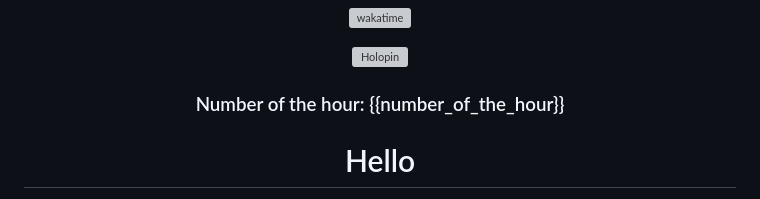
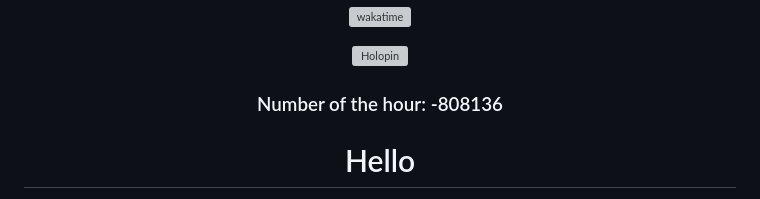
Before and after one commit to zanderlewis/zanderlewis, a Markdown page: README.md, the part around the change. Rendered like a GitHub page; grey boxes are pictures that could not be loaded.

Commit message:
[BOT] Update number of the hour

```diff
--- a/README.md
+++ b/README.md
@@ -26,7 +26,7 @@
 
 ###
 
-### Number of the hour: {{number_of_the_hour}}
+### Number of the hour: -808136
 
 </div>
 
```
